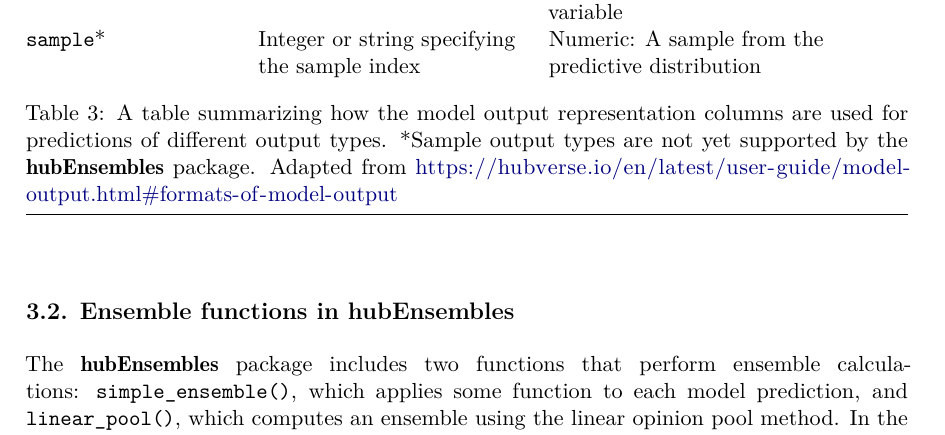
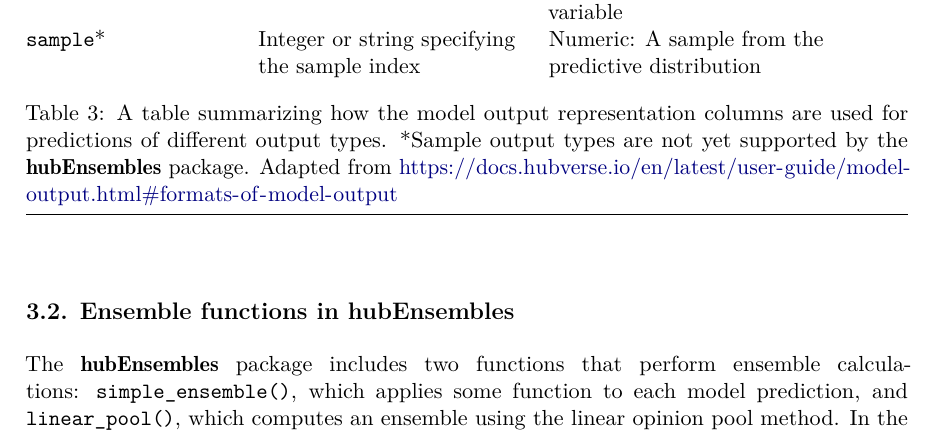
Before and after one commit to hubverse-org/hubEnsemblesManuscript, a LaTeX document (analysis/paper/hubEnsembles_manuscript.tex): part of page 7 of 34, cut so that both start at the same text. Compiled offline with pdfLaTeX.

Commit message:
Update hubverse.io → docs.hubverse.io in analysis/paper/hubEnsembles_manuscript.tex

```diff
--- a/analysis/paper/hubEnsembles_manuscript.tex
+++ b/analysis/paper/hubEnsembles_manuscript.tex
@@ -650,7 +650,7 @@ Numeric: A sample from the predictive distribution \\
 \caption{A table summarizing how the model output representation columns
 are used for predictions of different output types. *Sample output types
 are not yet supported by the \pkg{hubEnsembles} package. Adapted from
-\url{https://hubverse.io/en/latest/user-guide/model-output.html\#formats-of-model-output}}\label{tbl-model-output-rep}\tabularnewline
+\url{https://docs.hubverse.io/en/latest/user-guide/model-output.html\#formats-of-model-output}}\label{tbl-model-output-rep}\tabularnewline
 \end{longtable}
 
 \subsection{Ensemble functions in hubEnsembles}\label{sec-ens-fns}
```
